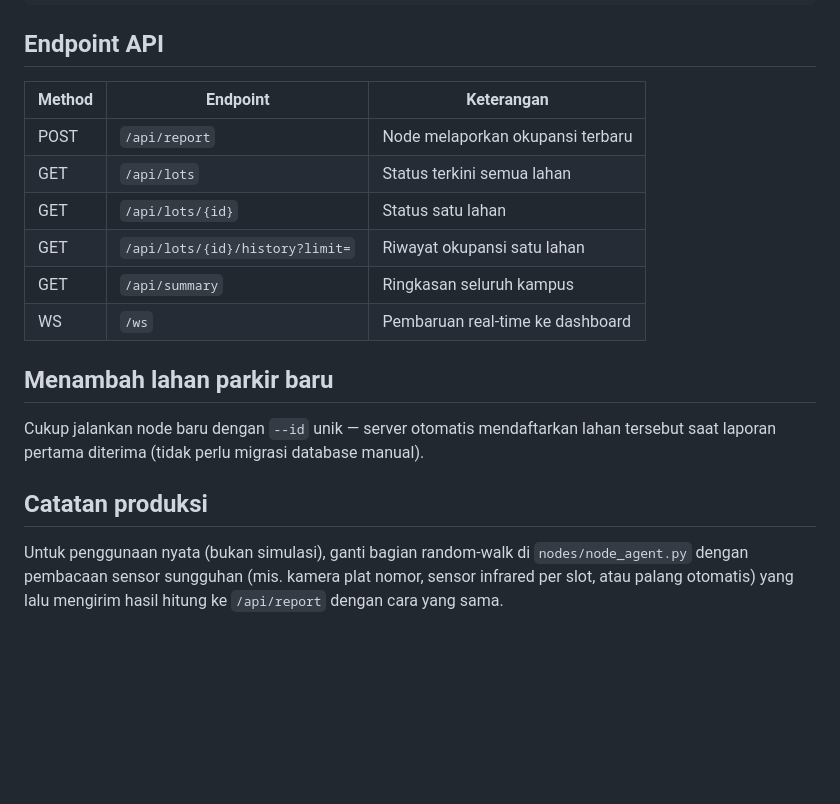
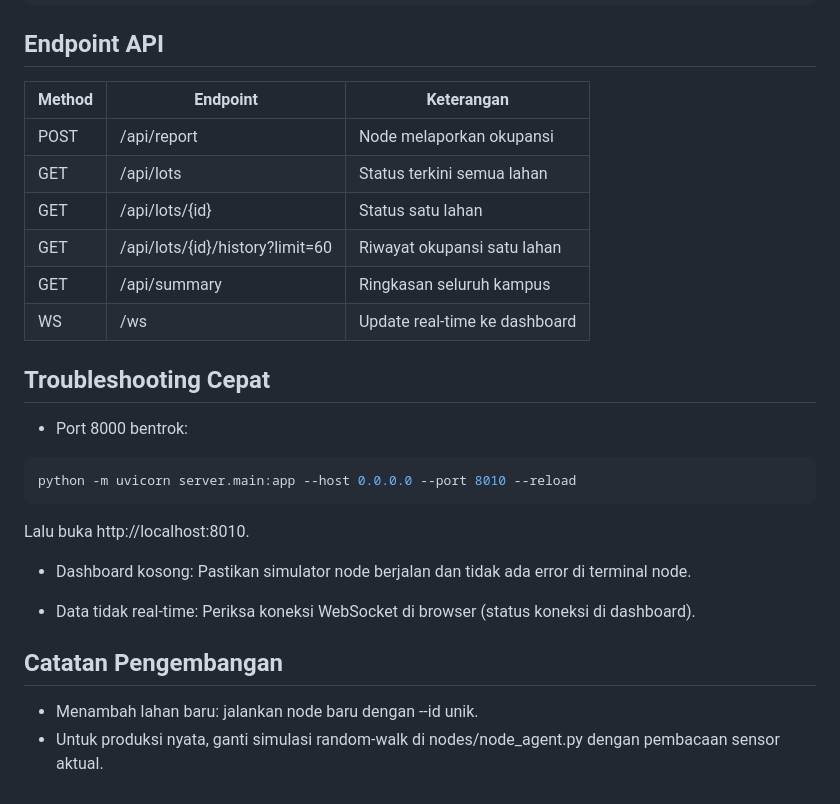
Before and after one commit to YUSUFSEWANG/pemantauan-parkir, a Markdown page: parking_system/README.md, the part around one of its changes. Rendered like a GitHub page; blank space fills up the shorter version.

````diff
--- a/parking_system/README.md
+++ b/parking_system/README.md
@@ -59,24 +84,33 @@ python -m nodes.node_agent --id ASRAMA --name "Parkir Asrama Mahasiswa" \
 
 ## Endpoint API
 
-| Method | Endpoint                        | Keterangan                          |
-|--------|----------------------------------|--------------------------------------|
-| POST   | `/api/report`                   | Node melaporkan okupansi terbaru     |
-| GET    | `/api/lots`                     | Status terkini semua lahan           |
-| GET    | `/api/lots/{id}`                | Status satu lahan                    |
-| GET    | `/api/lots/{id}/history?limit=` | Riwayat okupansi satu lahan          |
-| GET    | `/api/summary`                  | Ringkasan seluruh kampus             |
-| WS     | `/ws`                           | Pembaruan real-time ke dashboard     |
+| Method | Endpoint                        | Keterangan                      |
+|--------|----------------------------------|---------------------------------|
+| POST   | /api/report                      | Node melaporkan okupansi        |
+| GET    | /api/lots                        | Status terkini semua lahan      |
+| GET    | /api/lots/{id}                   | Status satu lahan               |
+| GET    | /api/lots/{id}/history?limit=60  | Riwayat okupansi satu lahan     |
+| GET    | /api/summary                     | Ringkasan seluruh kampus        |
+| WS     | /ws                              | Update real-time ke dashboard   |
 
-## Menambah lahan parkir baru
+## Troubleshooting Cepat
 
-Cukup jalankan node baru dengan `--id` unik — server otomatis mendaftarkan
-lahan tersebut saat laporan pertama diterima (tidak perlu migrasi database
-manual).
+- Port 8000 bentrok:
 
-## Catatan produksi
+```bash
+python -m uvicorn server.main:app --host 0.0.0.0 --port 8010 --reload
+```
 
-Untuk penggunaan nyata (bukan simulasi), ganti bagian random-walk di
-`nodes/node_agent.py` dengan pembacaan sensor sungguhan (mis. kamera
-plat nomor, sensor infrared per slot, atau palang otomatis) yang lalu
-mengirim hasil hitung ke `/api/report` dengan cara yang sama.
+Lalu buka http://localhost:8010.
+
+- Dashboard kosong:
+  Pastikan simulator node berjalan dan tidak ada error di terminal node.
+
+- Data tidak real-time:
+  Periksa koneksi WebSocket di browser (status koneksi di dashboard).
+
+## Catatan Pengembangan
+
+- Menambah lahan baru: jalankan node baru dengan --id unik.
+- Untuk produksi nyata, ganti simulasi random-walk di nodes/node_agent.py
+  dengan pembacaan sensor aktual.
````
Also changed, not shown: other parts of parking_system/README.md (+59 -34 lines).
